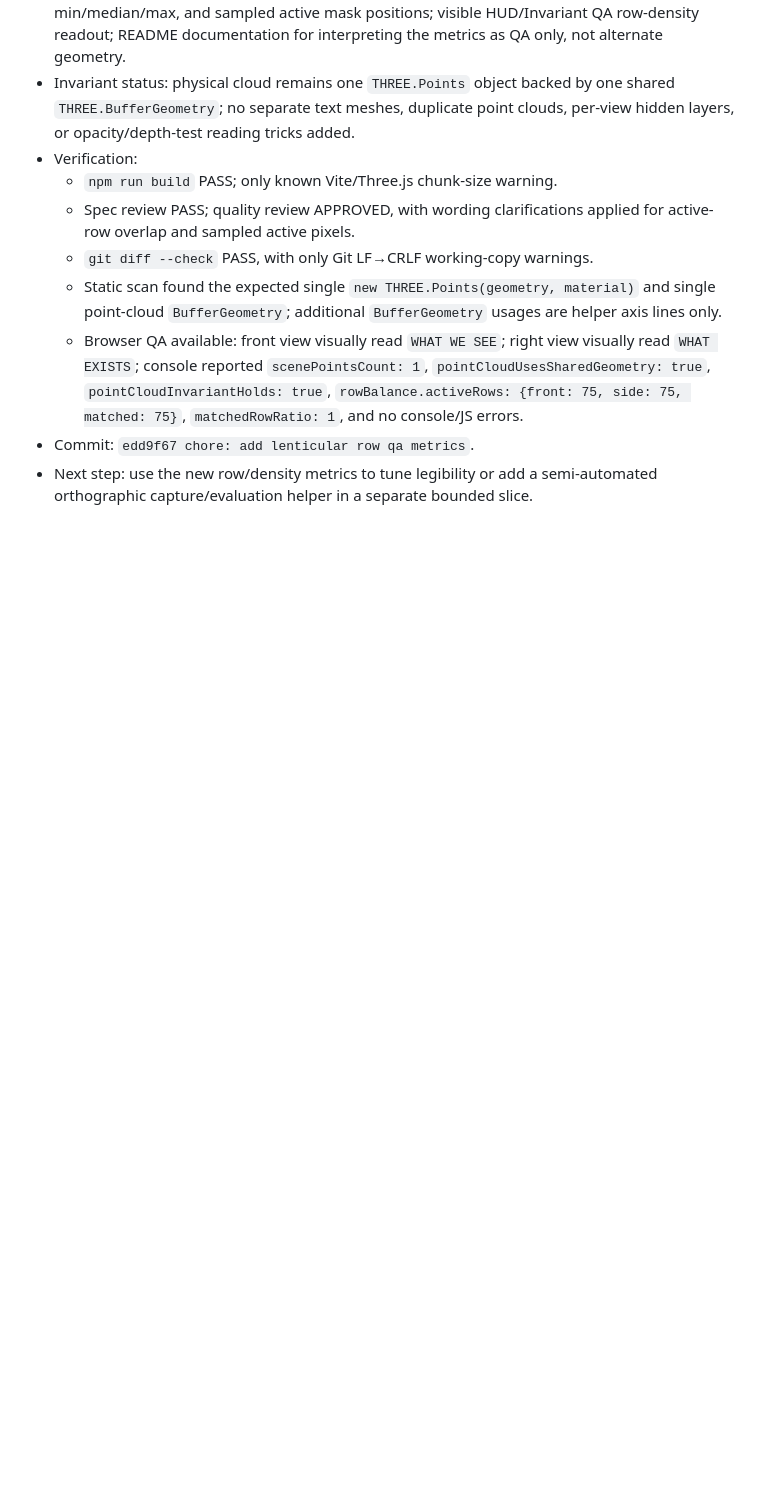
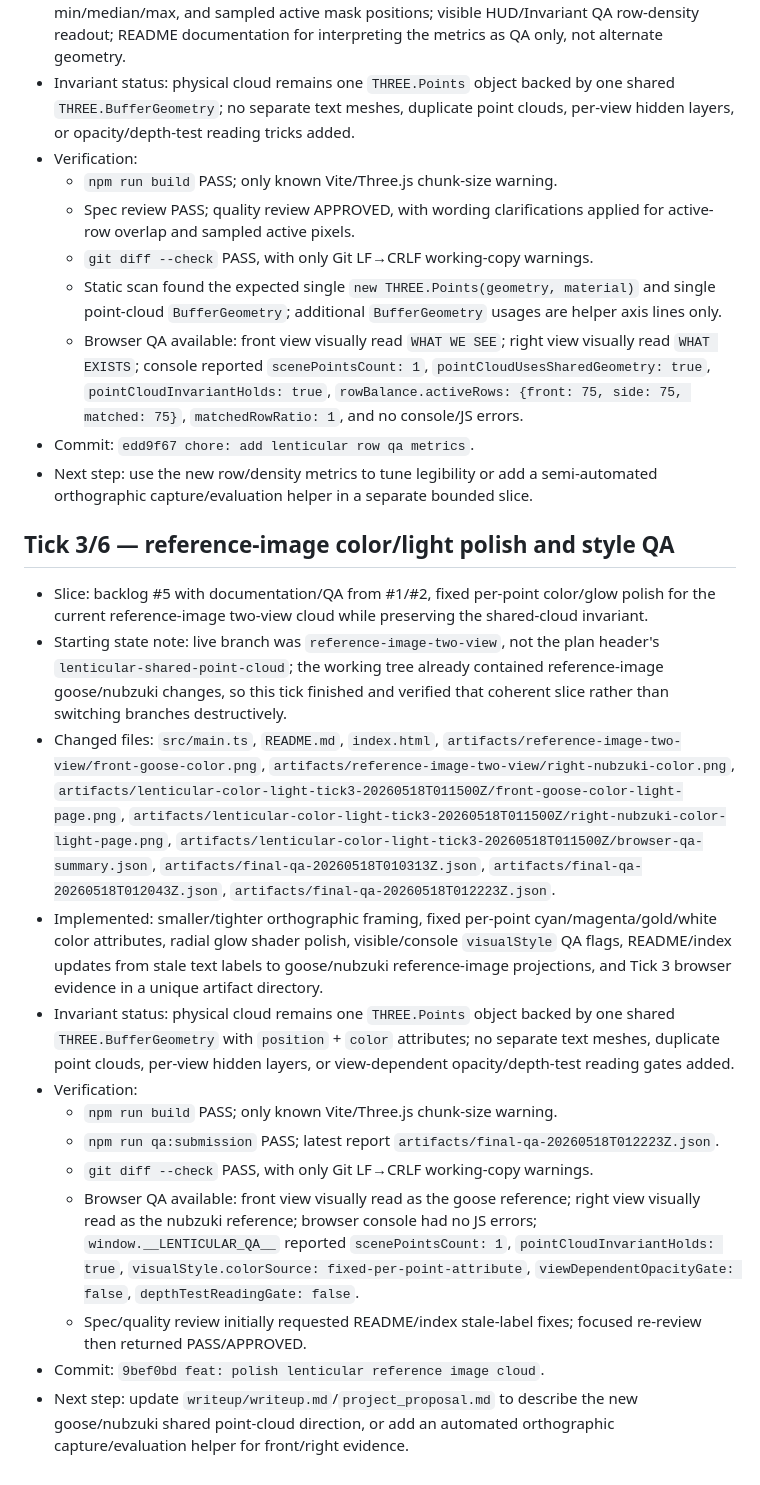
Before and after one commit to JaeyunKim62/illusion-3d, a Markdown page: .hermes/plans/overnight-lenticular-log-2026-05-18.md, the part around the change. GitHub-like rendering; blank space fills up the shorter version.

Commit message:
docs: log lenticular tick 3

```diff
--- a/.hermes/plans/overnight-lenticular-log-2026-05-18.md
+++ b/.hermes/plans/overnight-lenticular-log-2026-05-18.md
@@ -38,3 +38,19 @@
   - Browser QA available: front view visually read `WHAT WE SEE`; right view visually read `WHAT EXISTS`; console reported `scenePointsCount: 1`, `pointCloudUsesSharedGeometry: true`, `pointCloudInvariantHolds: true`, `rowBalance.activeRows: {front: 75, side: 75, matched: 75}`, `matchedRowRatio: 1`, and no console/JS errors.
 - Commit: `edd9f67 chore: add lenticular row qa metrics`.
 - Next step: use the new row/density metrics to tune legibility or add a semi-automated orthographic capture/evaluation helper in a separate bounded slice.
+
+## Tick 3/6 — reference-image color/light polish and style QA
+
+- Slice: backlog #5 with documentation/QA from #1/#2, fixed per-point color/glow polish for the current reference-image two-view cloud while preserving the shared-cloud invariant.
+- Starting state note: live branch was `reference-image-two-view`, not the plan header's `lenticular-shared-point-cloud`; the working tree already contained reference-image goose/nubzuki changes, so this tick finished and verified that coherent slice rather than switching branches destructively.
+- Changed files: `src/main.ts`, `README.md`, `index.html`, `artifacts/reference-image-two-view/front-goose-color.png`, `artifacts/reference-image-two-view/right-nubzuki-color.png`, `artifacts/lenticular-color-light-tick3-20260518T011500Z/front-goose-color-light-page.png`, `artifacts/lenticular-color-light-tick3-20260518T011500Z/right-nubzuki-color-light-page.png`, `artifacts/lenticular-color-light-tick3-20260518T011500Z/browser-qa-summary.json`, `artifacts/final-qa-20260518T010313Z.json`, `artifacts/final-qa-20260518T012043Z.json`, `artifacts/final-qa-20260518T012223Z.json`.
+- Implemented: smaller/tighter orthographic framing, fixed per-point cyan/magenta/gold/white color attributes, radial glow shader polish, visible/console `visualStyle` QA flags, README/index updates from stale text labels to goose/nubzuki reference-image projections, and Tick 3 browser evidence in a unique artifact directory.
+- Invariant status: physical cloud remains one `THREE.Points` object backed by one shared `THREE.BufferGeometry` with `position` + `color` attributes; no separate text meshes, duplicate point clouds, per-view hidden layers, or view-dependent opacity/depth-test reading gates added.
+- Verification:
+  - `npm run build` PASS; only known Vite/Three.js chunk-size warning.
+  - `npm run qa:submission` PASS; latest report `artifacts/final-qa-20260518T012223Z.json`.
+  - `git diff --check` PASS, with only Git LF→CRLF working-copy warnings.
+  - Browser QA available: front view visually read as the goose reference; right view visually read as the nubzuki reference; browser console had no JS errors; `window.__LENTICULAR_QA__` reported `scenePointsCount: 1`, `pointCloudInvariantHolds: true`, `visualStyle.colorSource: fixed-per-point-attribute`, `viewDependentOpacityGate: false`, `depthTestReadingGate: false`.
+  - Spec/quality review initially requested README/index stale-label fixes; focused re-review then returned PASS/APPROVED.
+- Commit: `9bef0bd feat: polish lenticular reference image cloud`.
+- Next step: update `writeup/writeup.md`/`project_proposal.md` to describe the new goose/nubzuki shared point-cloud direction, or add an automated orthographic capture/evaluation helper for front/right evidence.
```
